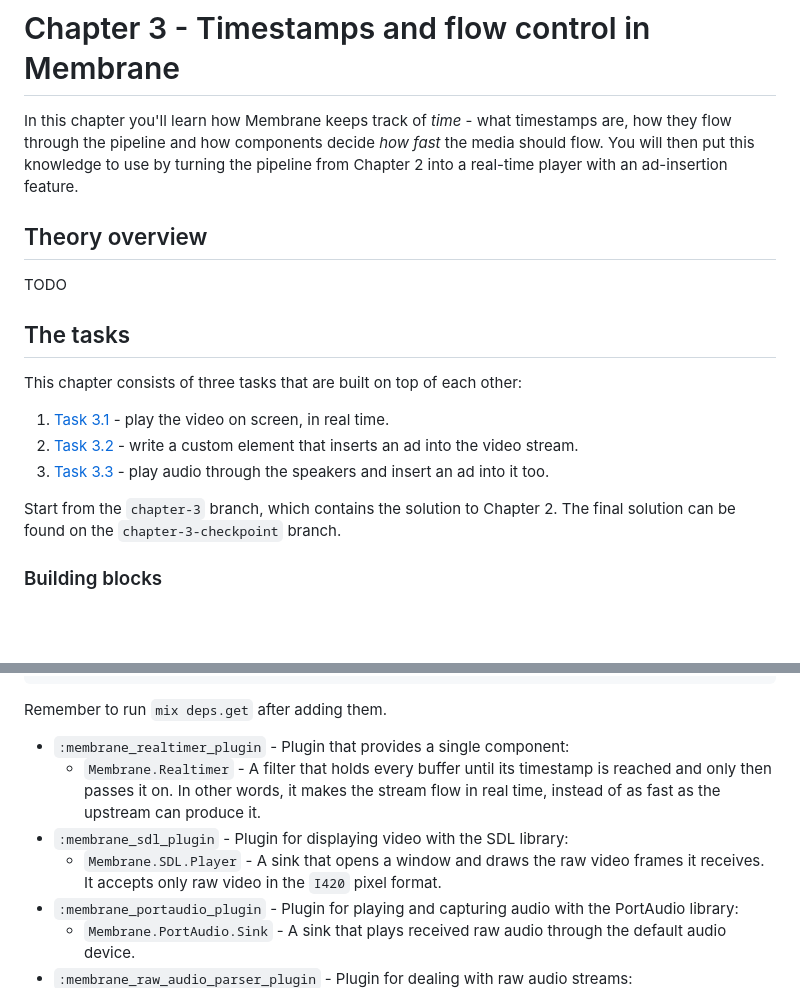
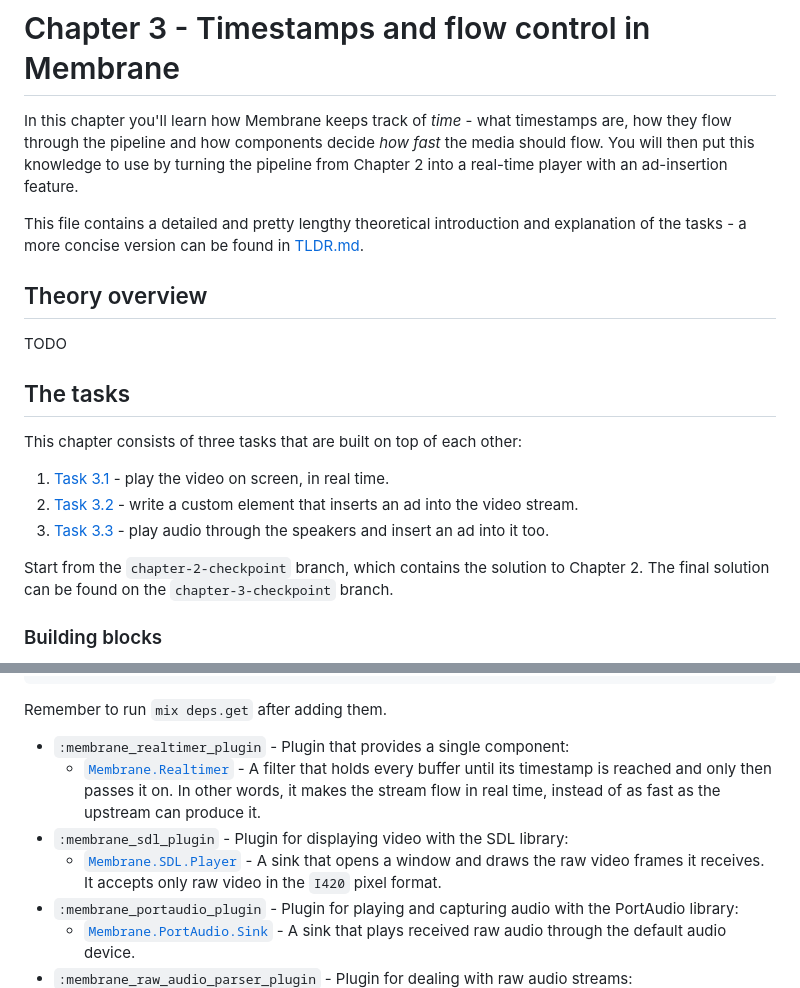
Before and after one commit to membraneframework-labs/goatmire_2026_workshop, a Markdown page: materials/Chapter 3/README.md, 2 parts joined by grey strips. Drawn GitHub-style; blank space fills up the shorter version.

Commit message:
add TLDR and links to docs

```diff
--- a/materials/Chapter 3/README.md
+++ b/materials/Chapter 3/README.md
@@ -4,6 +4,10 @@ In this chapter you'll learn how Membrane keeps track of _time_ - what timestamp
 are, how they flow through the pipeline and how components decide _how fast_
 the media should flow. You will then put this knowledge to use by turning the
 pipeline from Chapter 2 into a real-time player with an ad-insertion feature.
+
+This file contains a detailed and pretty lengthy theoretical introduction and
+explanation of the tasks - a more concise version can be found in
+[TLDR.md](./TLDR.md).
 
 ## Theory overview
 
@@ -17,7 +21,7 @@ This chapter consists of three tasks that are built on top of each other:
 2. [Task 3.2](#task-32---insert-an-ad) - write a custom element that inserts an ad into the video stream.
 3. [Task 3.3](#task-33---bring-the-audio-back) - play audio through the speakers and insert an ad into it too.
 
-Start from the `chapter-3` branch, which contains the solution to Chapter 2.
+Start from the `chapter-2-checkpoint` branch, which contains the solution to Chapter 2.
 The final solution can be found on the `chapter-3-checkpoint` branch.
 
 ### Building blocks
@@ -40,13 +44,13 @@ ones you'll need for all three tasks:
 Remember to run `mix deps.get` after adding them.
 
 - `:membrane_realtimer_plugin` - Plugin that provides a single component:
-  * `Membrane.Realtimer` - A filter that holds every buffer until its timestamp
+  * [`Membrane.Realtimer`](https://membrane-realtimer-plugin.hexdocs.pm/Membrane.Realtimer.html) - A filter that holds every buffer until its timestamp
     is reached and only then passes it on. In other words, it makes the stream
     flow in real time, instead of as fast as the upstream can produce it.
 - `:membrane_sdl_plugin` - Plugin for displaying video with the SDL library:
-  * `Membrane.SDL.Player` - A sink that opens a window and draws the raw video
+  * [`Membrane.SDL.Player`](https://membrane-sdl-plugin.hexdocs.pm/Membrane.SDL.Player.html) - A sink that opens a window and draws the raw video
     frames it receives. It accepts only raw video in the `I420` pixel format.
 - `:membrane_portaudio_plugin` - Plugin for playing and capturing audio with the PortAudio library:
-  * `Membrane.PortAudio.Sink` - A sink that plays received raw audio through the
+  * [`Membrane.PortAudio.Sink`](https://membrane-portaudio-plugin.hexdocs.pm/Membrane.PortAudio.Sink.html) - A sink that plays received raw audio through the
     default audio device.
 - `:membrane_raw_audio_parser_plugin` - Plugin for dealing with raw audio streams:
```
Also changed, not shown: other parts of materials/Chapter 3/README.md (+1 -1 lines), materials/Chapter 3/TLDR.md (added, +100 -0 lines).
